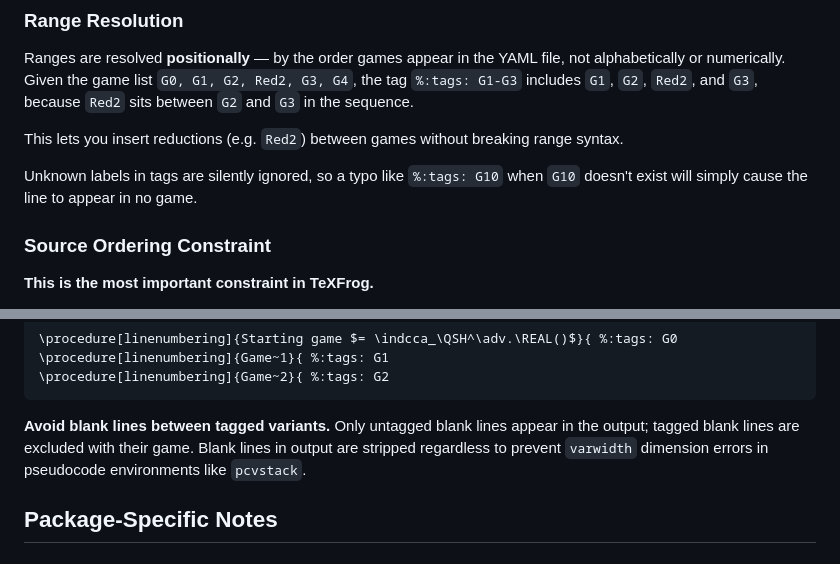
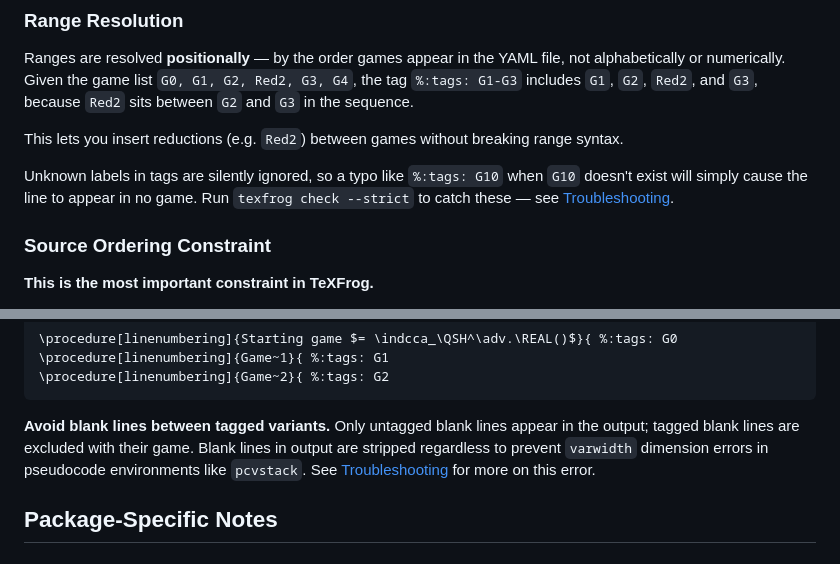
Before and after one commit to TeXFrog/TeXFrog, a Markdown page: docs/writing-proofs.md, 2 parts joined by grey strips. GitHub-like rendering.

````diff
--- a/docs/writing-proofs.md
+++ b/docs/writing-proofs.md
@@ -162,7 +162,7 @@ Ranges are resolved **positionally** — by the order games appear in the YAML f
 
 This lets you insert reductions (e.g. `Red2`) between games without breaking range syntax.
 
-Unknown labels in tags are silently ignored, so a typo like `%:tags: G10` when `G10` doesn't exist will simply cause the line to appear in no game.
+Unknown labels in tags are silently ignored, so a typo like `%:tags: G10` when `G10` doesn't exist will simply cause the line to appear in no game. Run `texfrog check --strict` to catch these — see [Troubleshooting](troubleshooting.md#lines-are-missing-from-a-game).
 
 ### Source Ordering Constraint
 
@@ -202,7 +202,7 @@ When generating the LaTeX output, TeXFrog wraps changed lines in `\tfchanged{}`
 \procedure[linenumbering]{Game~2}{ %:tags: G2
 ```
 
-**Avoid blank lines between tagged variants.** Only untagged blank lines appear in the output; tagged blank lines are excluded with their game. Blank lines in output are stripped regardless to prevent `varwidth` dimension errors in pseudocode environments like `pcvstack`.
+**Avoid blank lines between tagged variants.** Only untagged blank lines appear in the output; tagged blank lines are excluded with their game. Blank lines in output are stripped regardless to prevent `varwidth` dimension errors in pseudocode environments like `pcvstack`. See [Troubleshooting](troubleshooting.md#dimension-too-large-from-pdflatex) for more on this error.
 
 ## Package-Specific Notes
 
````
Also changed, not shown: docs/latex-integration.md (+2 -0 lines), docs/troubleshooting.md (added, +266 -0 lines).
